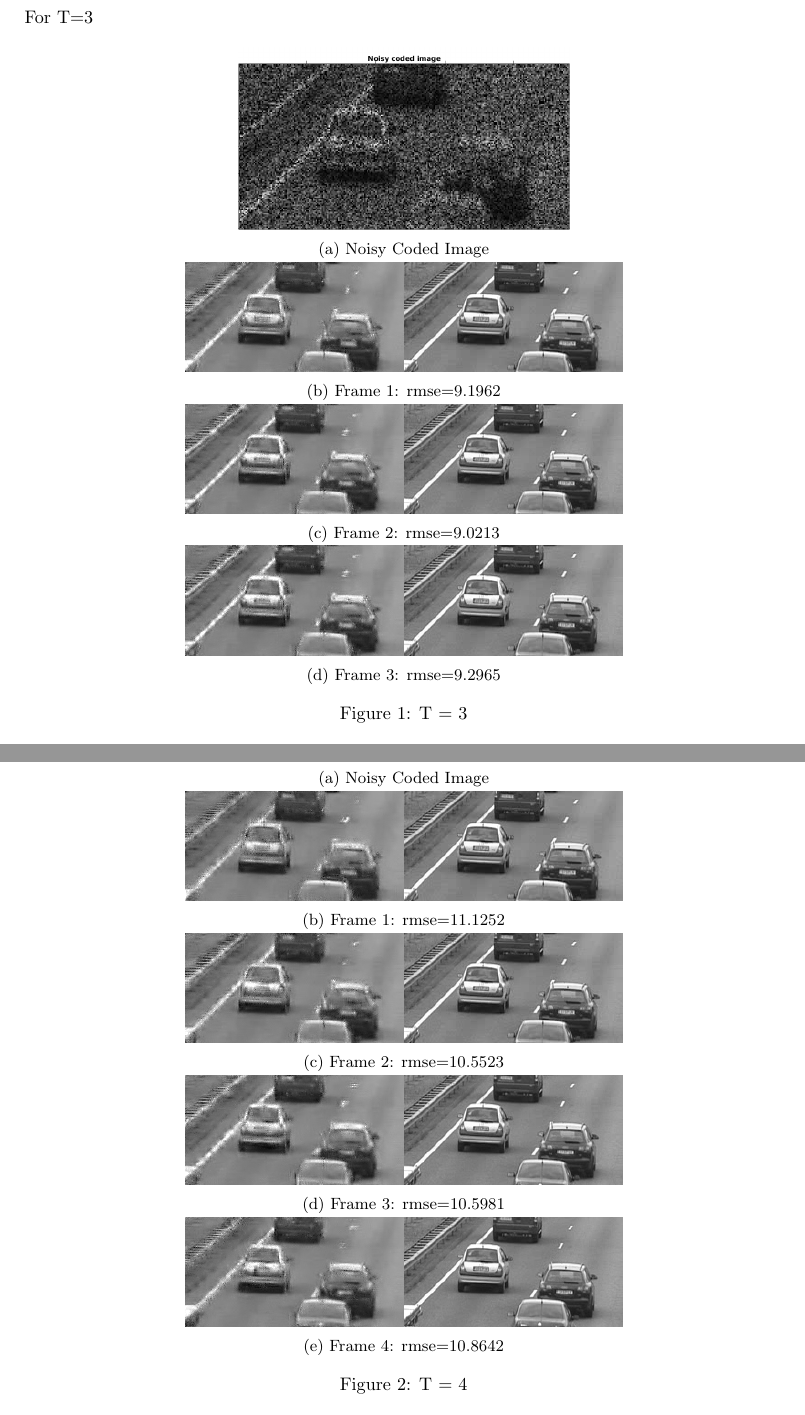
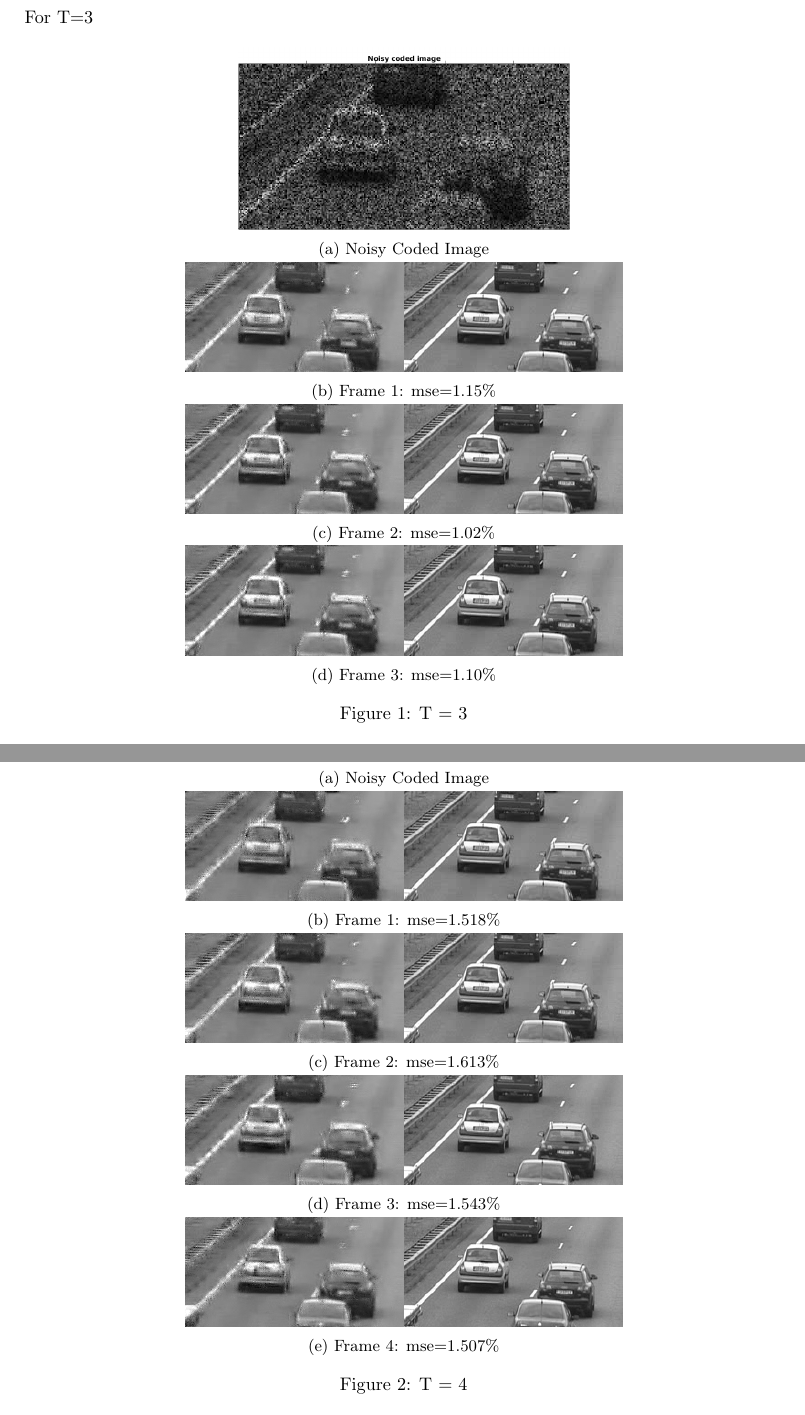
Before and after one commit to udiboy1209/advanced_image_processing, a LaTeX problem sheet (hw2/report/hw2.tex): two parts of pages 3 and 4 of 6, joined at a grey line, cut so that both start at the same text. Compiled offline with pdfLaTeX.

Commit message:
Add MSE values

```diff
--- a/hw2/report/hw2.tex
+++ b/hw2/report/hw2.tex
@@ -142,19 +142,19 @@ For T=3
   \begin{subfigure}[t]{1.0\linewidth}
     \centering
     \includegraphics[scale=0.5]{images/frame_1}
-    \caption{Frame 1: rmse=9.1962}
+      \caption{Frame 1: mse=1.15\%}
   \end{subfigure}
 
   \begin{subfigure}[t]{1.0\linewidth}
     \centering
     \includegraphics[scale=0.5]{images/frame_2}
-    \caption{Frame 2: rmse=9.0213}
+      \caption{Frame 2: mse=1.02\%}
   \end{subfigure}
 
   \begin{subfigure}[t]{1.0\linewidth}
     \centering
     \includegraphics[scale=0.5]{images/frame_2}
-    \caption{Frame 3: rmse=9.2965}
+    \caption{Frame 3: mse=1.10\%}
   \end{subfigure}
 
   \caption{T = 3}
@@ -175,25 +175,25 @@ For T=4
   \begin{subfigure}[t]{1.0\linewidth}
     \centering
     \includegraphics[scale=0.5]{images/frame_1_t4}
-    \caption{Frame 1: rmse=11.1252}
+      \caption{Frame 1: mse=1.518\%}
   \end{subfigure}
 
   \begin{subfigure}[t]{1.0\linewidth}
     \centering
     \includegraphics[scale=0.5]{images/frame_2_t4}
-    \caption{Frame 2: rmse=10.5523}
+    \caption{Frame 2: mse=1.613\%}
   \end{subfigure}
 
   \begin{subfigure}[t]{1.0\linewidth}
     \centering
     \includegraphics[scale=0.5]{images/frame_3_t4}
-    \caption{Frame 3: rmse=10.5981}
+    \caption{Frame 3: mse=1.543\%}
   \end{subfigure}
 
   \begin{subfigure}[t]{1.0\linewidth}
     \centering
     \includegraphics[scale=0.5]{images/frame_4_t4}
-    \caption{Frame 4: rmse=10.8642}
+    \caption{Frame 4: mse=1.507\%}
   \end{subfigure}
   \caption{T = 4}
 \end{figure}
```
Also changed, not shown: hw2/report/hw2.pdf.
